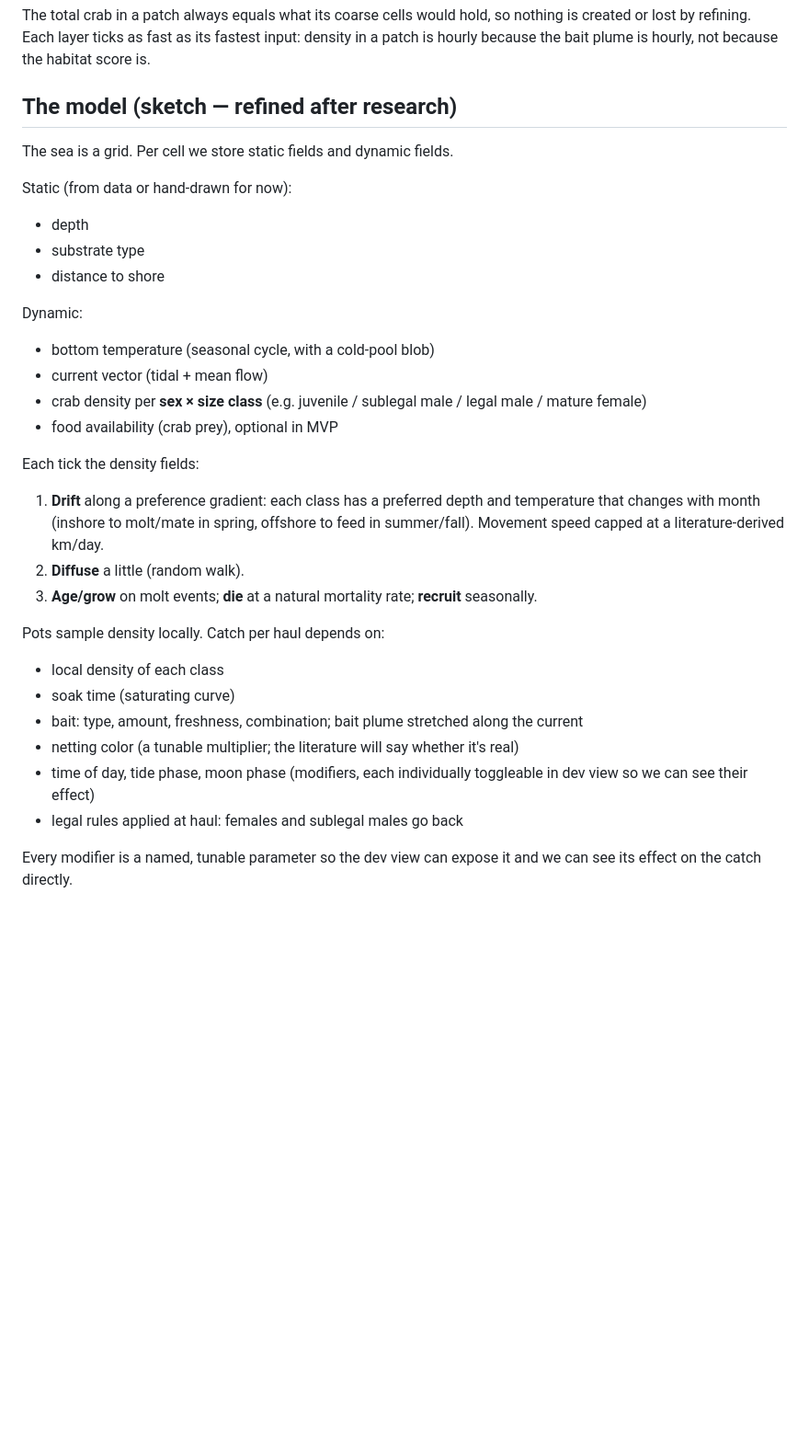
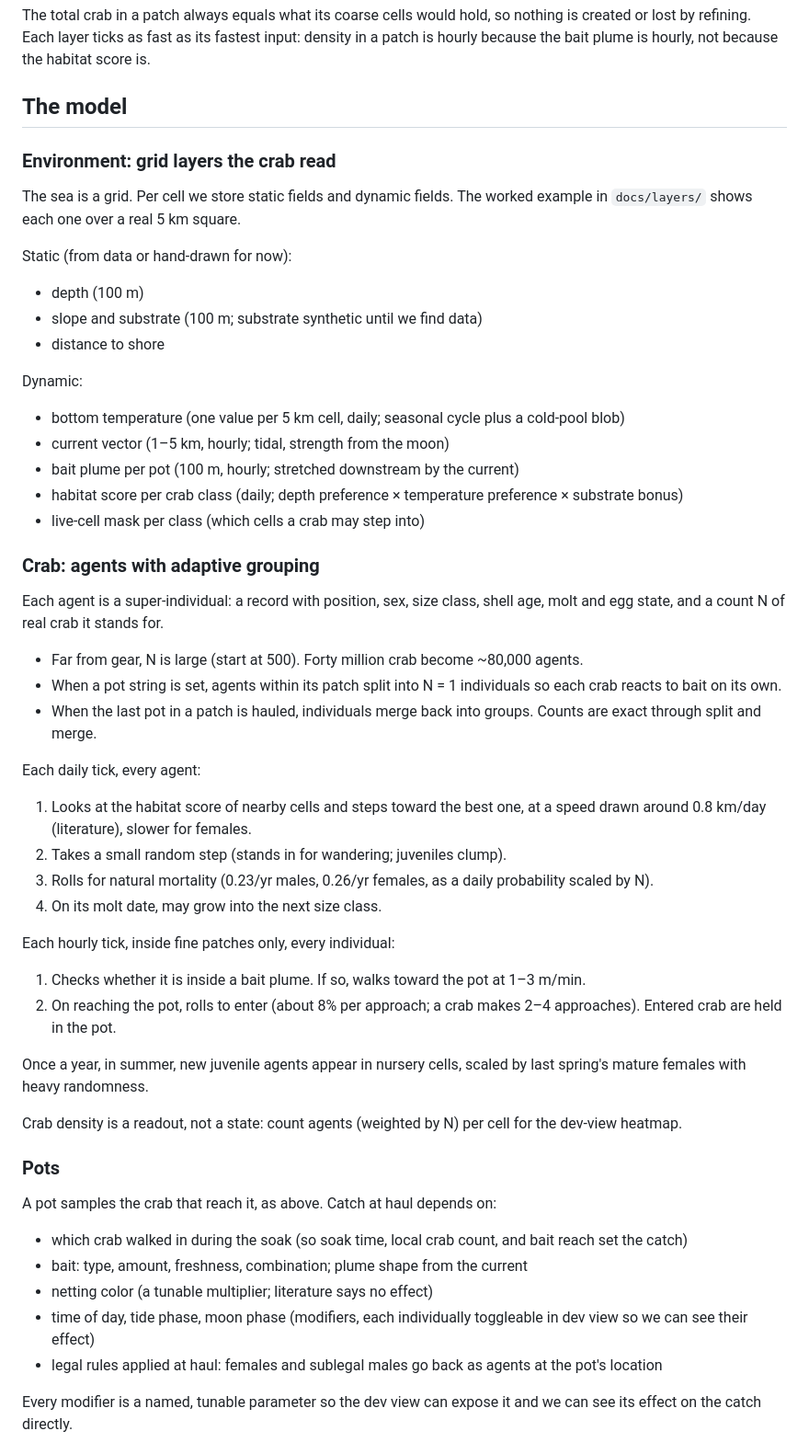
Before and after one commit to scott-clark-foundry/scratch, a Markdown page: crabs/PLAN.md, the part around one of its changes. Shown at 92% size. Drawn GitHub-style; blank space fills up the shorter version.

Commit message:
Switch population model to agent-based with super-individuals
Co-Authored-By: Claude Fable 5.1 <noreply@anthropic.com>
Claude-Session: https://claude.ai/code/session_016ty1jdmGonCbFgHZuxT2xG

```diff
--- a/crabs/PLAN.md
+++ b/crabs/PLAN.md
@@ -44,38 +44,70 @@ nothing is created or lost by refining. Each layer ticks as fast as its
 fastest input: density in a patch is hourly because the bait plume is hourly,
 not because the habitat score is.
 
-## The model (sketch — refined after research)
+## The model
 
-The sea is a grid. Per cell we store static fields and dynamic fields.
+### Environment: grid layers the crab read
+
+The sea is a grid. Per cell we store static fields and dynamic fields. The
+worked example in `docs/layers/` shows each one over a real 5 km square.
 
 Static (from data or hand-drawn for now):
-- depth
-- substrate type
+- depth (100 m)
+- slope and substrate (100 m; substrate synthetic until we find data)
 - distance to shore
 
 Dynamic:
-- bottom temperature (seasonal cycle, with a cold-pool blob)
-- current vector (tidal + mean flow)
-- crab density per **sex × size class** (e.g. juvenile / sublegal male / legal male / mature female)
-- food availability (crab prey), optional in MVP
+- bottom temperature (one value per 5 km cell, daily; seasonal cycle plus a
+  cold-pool blob)
+- current vector (1–5 km, hourly; tidal, strength from the moon)
+- bait plume per pot (100 m, hourly; stretched downstream by the current)
+- habitat score per crab class (daily; depth preference × temperature
+  preference × substrate bonus)
+- live-cell mask per class (which cells a crab may step into)
 
-Each tick the density fields:
-1. **Drift** along a preference gradient: each class has a preferred depth and
-   temperature that changes with month (inshore to molt/mate in spring, offshore
-   to feed in summer/fall). Movement speed capped at a literature-derived km/day.
-2. **Diffuse** a little (random walk).
-3. **Age/grow** on molt events; **die** at a natural mortality rate; **recruit**
-   seasonally.
+### Crab: agents with adaptive grouping
 
-Pots sample density locally. Catch per haul depends on:
-- local density of each class
-- soak time (saturating curve)
-- bait: type, amount, freshness, combination; bait plume stretched along the
-  current
-- netting color (a tunable multiplier; the literature will say whether it's real)
-- time of day, tide phase, moon phase (modifiers, each individually toggleable in
-  dev view so we can see their effect)
-- legal rules applied at haul: females and sublegal males go back
+Each agent is a super-individual: a record with position, sex, size class,
+shell age, molt and egg state, and a count N of real crab it stands for.
+
+- Far from gear, N is large (start at 500). Forty million crab become
+  ~80,000 agents.
+- When a pot string is set, agents within its patch split into N = 1
+  individuals so each crab reacts to bait on its own.
+- When the last pot in a patch is hauled, individuals merge back into groups.
+  Counts are exact through split and merge.
+
+Each daily tick, every agent:
+1. Looks at the habitat score of nearby cells and steps toward the best one,
+   at a speed drawn around 0.8 km/day (literature), slower for females.
+2. Takes a small random step (stands in for wandering; juveniles clump).
+3. Rolls for natural mortality (0.23/yr males, 0.26/yr females, as a daily
+   probability scaled by N).
+4. On its molt date, may grow into the next size class.
+
+Each hourly tick, inside fine patches only, every individual:
+1. Checks whether it is inside a bait plume. If so, walks toward the pot at
+   1–3 m/min.
+2. On reaching the pot, rolls to enter (about 8% per approach; a crab
+   makes 2–4 approaches). Entered crab are held in the pot.
+
+Once a year, in summer, new juvenile agents appear in nursery cells, scaled
+by last spring's mature females with heavy randomness.
+
+Crab density is a readout, not a state: count agents (weighted by N) per cell
+for the dev-view heatmap.
+
+### Pots
+
+A pot samples the crab that reach it, as above. Catch at haul depends on:
+- which crab walked in during the soak (so soak time, local crab count, and
+  bait reach set the catch)
+- bait: type, amount, freshness, combination; plume shape from the current
+- netting color (a tunable multiplier; literature says no effect)
+- time of day, tide phase, moon phase (modifiers, each individually
+  toggleable in dev view so we can see their effect)
+- legal rules applied at haul: females and sublegal males go back as agents
+  at the pot's location
 
 Every modifier is a named, tunable parameter so the dev view can expose it and
 we can see its effect on the catch directly.
```
Also changed, not shown: other parts of crabs/PLAN.md (+10 -7 lines).
